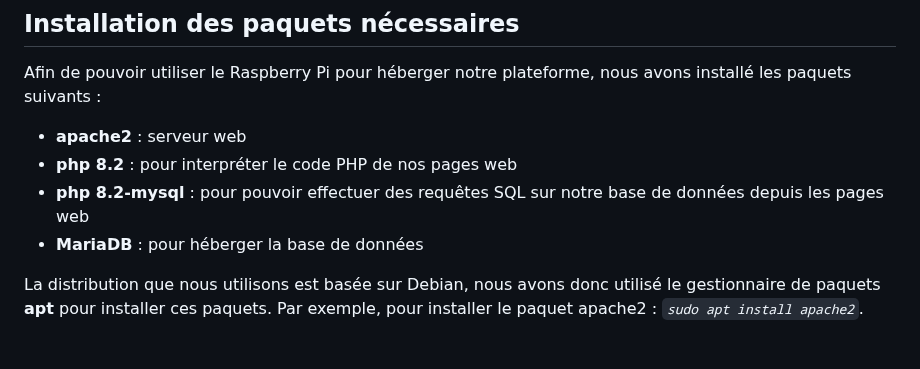
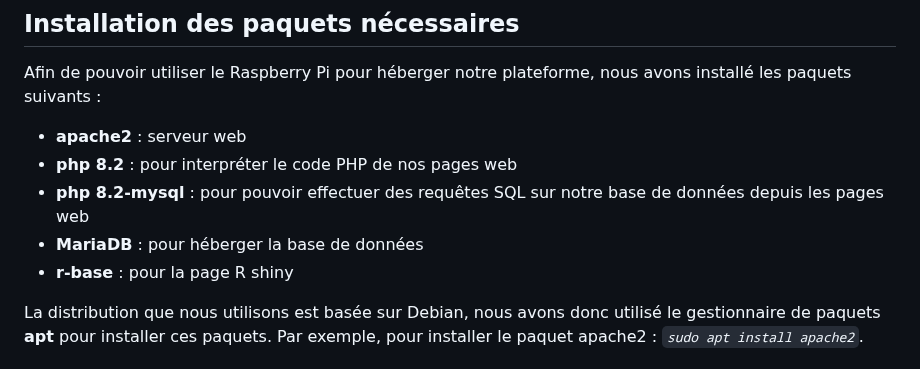
Before and after one commit to Boucanier/Sae_3.01_Ticketing_Web_App, a Markdown page: doc/Specification/config_rpi.md, the part around the change. Drawn GitHub-style.

Commit message:
Ajout de l'installation de R

```diff
--- a/doc/Specification/config_rpi.md
+++ b/doc/Specification/config_rpi.md
@@ -26,6 +26,7 @@ Afin de pouvoir utiliser le Raspberry Pi pour héberger notre plateforme, nous a
 - **php 8.2** : pour interpréter le code PHP de nos pages web
 - **php 8.2-mysql** : pour pouvoir effectuer des requêtes SQL sur notre base de données depuis les pages web
 - **MariaDB** : pour héberger la base de données
+- **r-base** : pour la page R shiny
 
 La distribution que nous utilisons est basée sur Debian, nous avons donc utilisé le gestionnaire de paquets **apt** pour installer ces paquets. Par exemple, pour installer le paquet apache2 : *`sudo apt install apache2`*.
 
```
